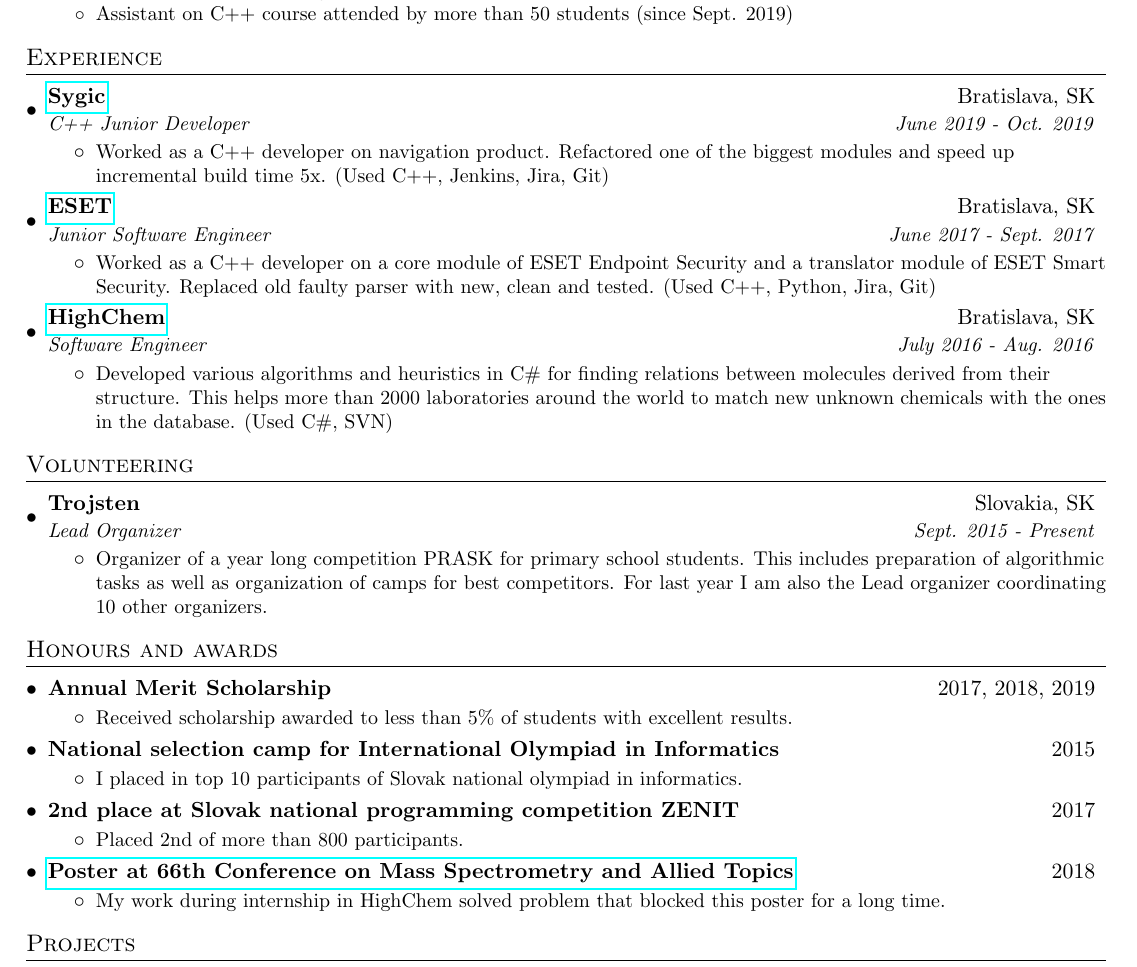
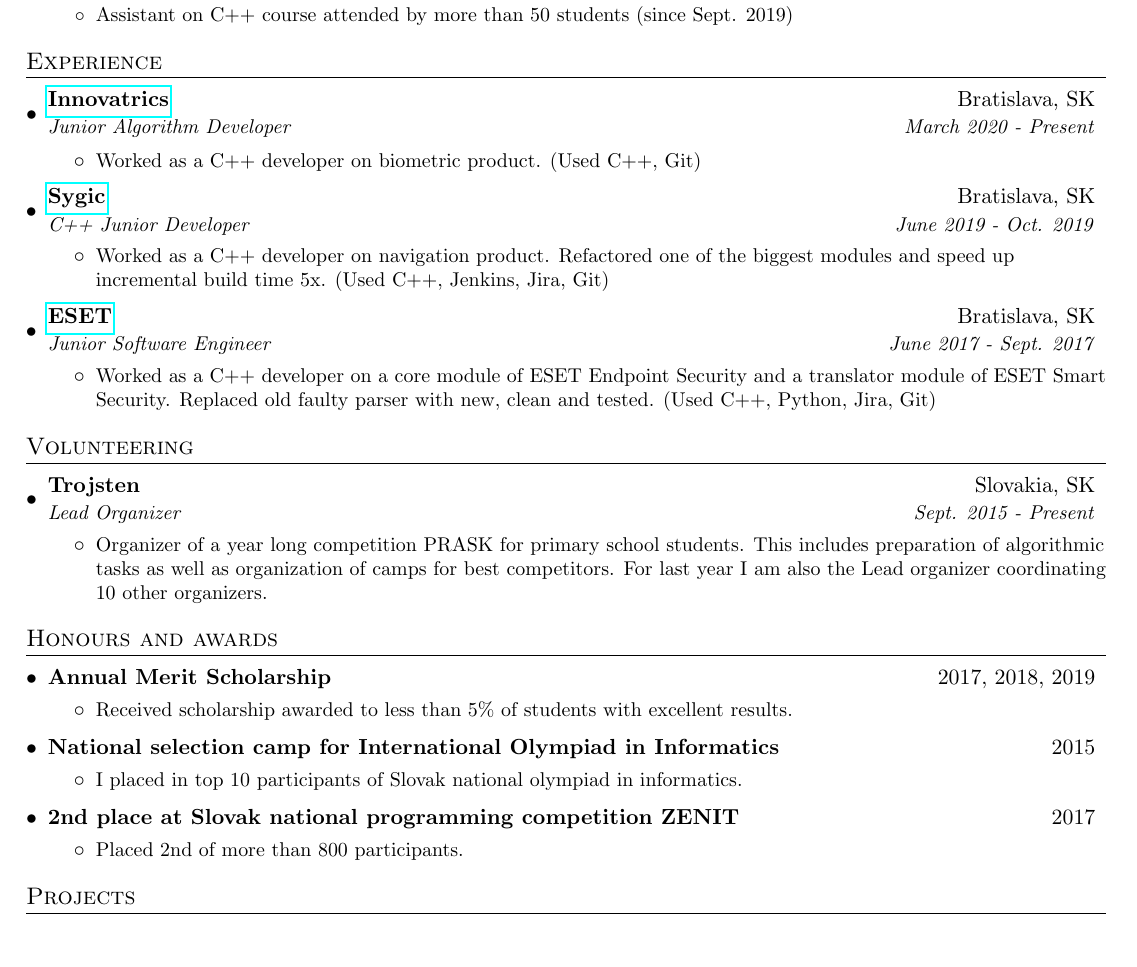
Before and after one commit to Aj0SK/cv, a LaTeX CV (resume.tex): part of the page, cut so that both start at the same text, the shorter picture padded with empty space. Compiled offline with pdfLaTeX.

Commit message:
change 9

```diff
--- a/resume.tex
+++ b/resume.tex
@@ -111,6 +111,14 @@
   \resumeSubHeadingListStart
 
     \resumeSubheading
+      {\href{https://www.innovatrics.com/}{Innovatrics}}{Bratislava, SK}
+      {Junior Algorithm Developer}{March 2020 - Present}
+      \resumeItemListStart
+        \resumeItem{}
+          {Worked as a C++ developer on biometric product. (Used C++, Git)}
+      \resumeItemListEnd
+
+    \resumeSubheading
       {\href{https://www.sygic.com/about}{Sygic}}{Bratislava, SK}
       {C++ Junior Developer}{June 2019 - Oct. 2019}
       \resumeItemListStart
@@ -126,13 +134,6 @@
           {Worked as a C++ developer on a core module of ESET Endpoint Security and a translator module of ESET Smart Security. Replaced old faulty parser with new, clean and tested. (Used C++, Python, Jira, Git)}
       \resumeItemListEnd
 
-      \resumeSubheading
-      {\href{http://www.highchem.com/index.php/about-us}{HighChem}}{Bratislava, SK}
-      {Software Engineer}{July 2016 - Aug. 2016}
-      \resumeItemListStart
-        \resumeItem{}
-          {Developed various algorithms and heuristics in C\# for finding relations between molecules derived from their structure. This helps more than 2000 laboratories around the world to match new unknown chemicals with the ones in the database. (Used C\#, SVN)}
-      \resumeItemListEnd
   \resumeSubHeadingListEnd
 
 
@@ -170,13 +171,6 @@
         \resumeItem{}
           {Placed 2nd of more than 800 participants.}
       \resumeItemListEnd
-      \resumeSubheadingMY
-      {\href{http://www.highchem.com/index.php/publications}{Poster at 66th Conference on Mass Spectrometry and Allied Topics}}{2018}
-      {}{}
-      \resumeItemListStart
-        \resumeItem{}
-          {My work during internship in HighChem solved problem that blocked this poster for a long time.}
-      \resumeItemListEnd
 
   \resumeSubHeadingListEnd
 
```
